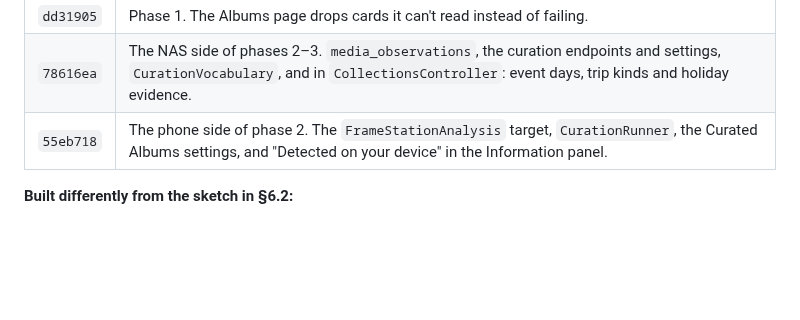
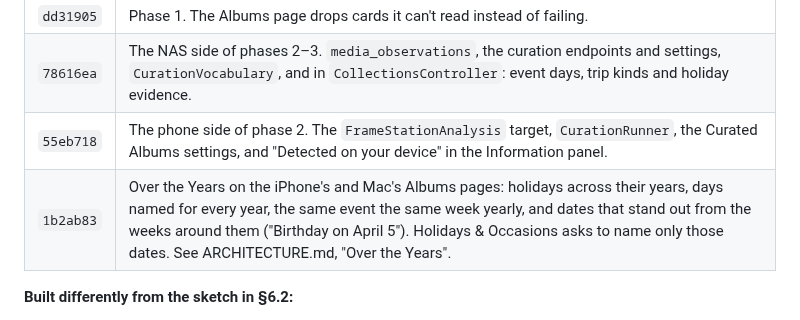
Before and after one commit to michaelromero212/synology-photos-station, a Markdown page: CURATED-ALBUMS.md, the part around the change. GitHub-like rendering; blank space fills up the shorter version.

Commit message:
Note Over the Years in the curated albums status table
Co-Authored-By: Claude Opus 5.5 <noreply@anthropic.com>

```diff
--- a/CURATED-ALBUMS.md
+++ b/CURATED-ALBUMS.md
@@ -8,6 +8,7 @@ written. Implementation started 2026-10-05, after the answers recorded in §8.
 | `dd31905` | Phase 1. The Albums page drops cards it can't read instead of failing. |
 | `78616ea` | The NAS side of phases 2–3. `media_observations`, the curation endpoints and settings, `CurationVocabulary`, and in `CollectionsController`: event days, trip kinds and holiday evidence. |
 | `55eb718` | The phone side of phase 2. The `FrameStationAnalysis` target, `CurationRunner`, the Curated Albums settings, and "Detected on your device" in the Information panel. |
+| `1b2ab83` | Over the Years on the iPhone's and Mac's Albums pages: holidays across their years, days named for every year, the same event the same week yearly, and dates that stand out from the weeks around them ("Birthday on April 5"). Holidays & Occasions asks to name only those dates. See ARCHITECTURE.md, "Over the Years". |
 
 **Built differently from the sketch in §6.2:**
 - Observations are keyed by (person, file) alone. A newer analysis version
```
